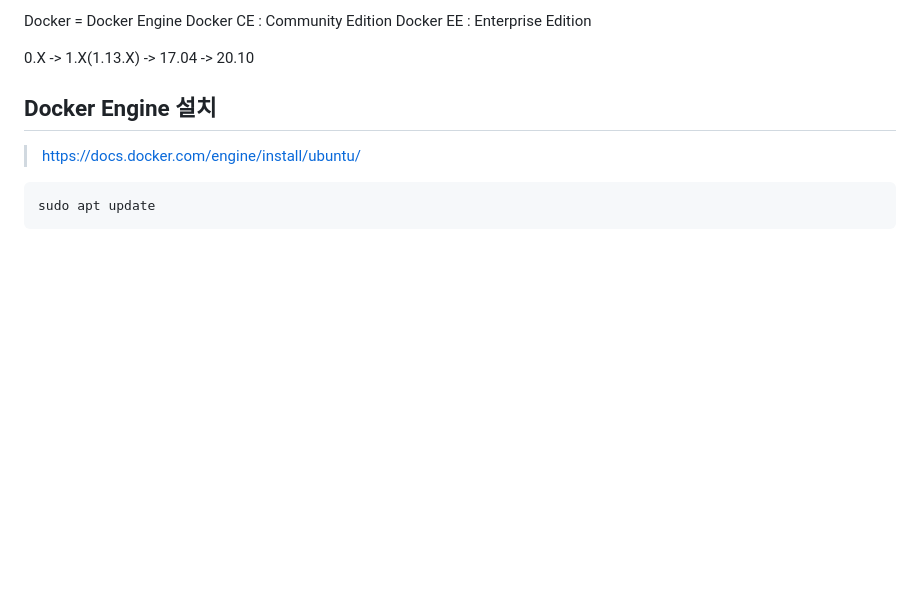
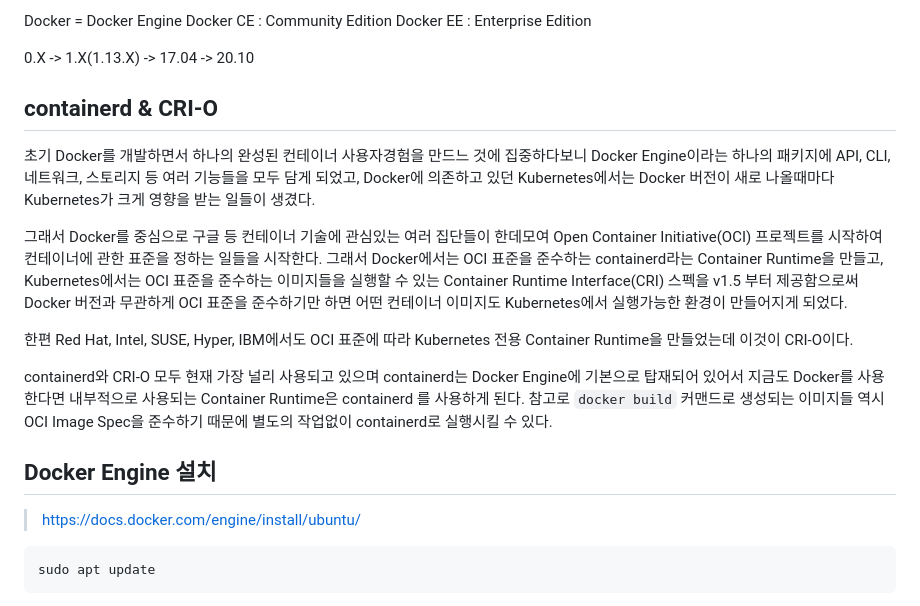
Before and after one commit to ddung1203/TIL, a Markdown page: Docker/00_Docker_intro.md, the part around the change. Drawn GitHub-style; blank space fills up the shorter version.

Commit message:
[ADD] containerd & CRI-O

```diff
--- a/Docker/00_Docker_intro.md
+++ b/Docker/00_Docker_intro.md
@@ -29,6 +29,16 @@ Docker CE : Community Edition
 Docker EE : Enterprise Edition
 
 0.X -> 1.X(1.13.X) -> 17.04 -> 20.10
+
+## containerd & CRI-O
+
+초기 Docker를 개발하면서 하나의 완성된 컨테이너 사용자경험을 만드느 것에 집중하다보니 Docker Engine이라는 하나의 패키지에 API, CLI, 네트워크, 스토리지 등 여러 기능들을 모두 담게 되었고, Docker에 의존하고 있던 Kubernetes에서는 Docker 버전이 새로 나올때마다 Kubernetes가 크게 영향을 받는 일들이 생겼다.
+
+그래서 Docker를 중심으로 구글 등 컨테이너 기술에 관심있는 여러 집단들이 한데모여 Open Container Initiative(OCI) 프로젝트를 시작하여 컨테이너에 관한 표준을 정하는 일들을 시작한다. 그래서 Docker에서는 OCI 표준을 준수하는 containerd라는 Container Runtime을 만들고, Kubernetes에서는 OCI 표준을 준수하는 이미지들을 실행할 수 있는 Container Runtime Interface(CRI) 스펙을 v1.5 부터 제공함으로써 Docker 버전과 무관하게 OCI 표준을 준수하기만 하면 어떤 컨테이너 이미지도 Kubernetes에서 실행가능한 환경이 만들어지게 되었다.
+
+한편 Red Hat, Intel, SUSE, Hyper, IBM에서도 OCI 표준에 따라 Kubernetes 전용 Container Runtime을 만들었는데 이것이 CRI-O이다.
+
+containerd와 CRI-O 모두 현재 가장 널리 사용되고 있으며 containerd는 Docker Engine에 기본으로 탑재되어 있어서 지금도 Docker를 사용한다면 내부적으로 사용되는 Container Runtime은 containerd 를 사용하게 된다. 참고로 `docker build` 커맨드로 생성되는 이미지들 역시 OCI Image Spec을 준수하기 때문에 별도의 작업없이 containerd로 실행시킬 수 있다.
 
 ## Docker Engine 설치
 
```
